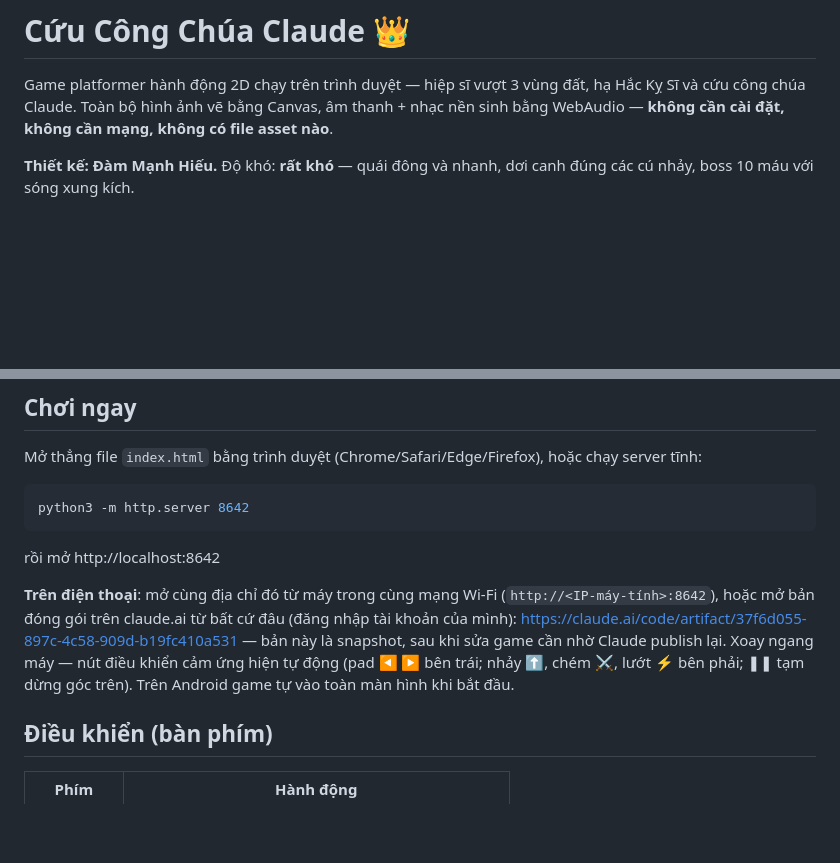
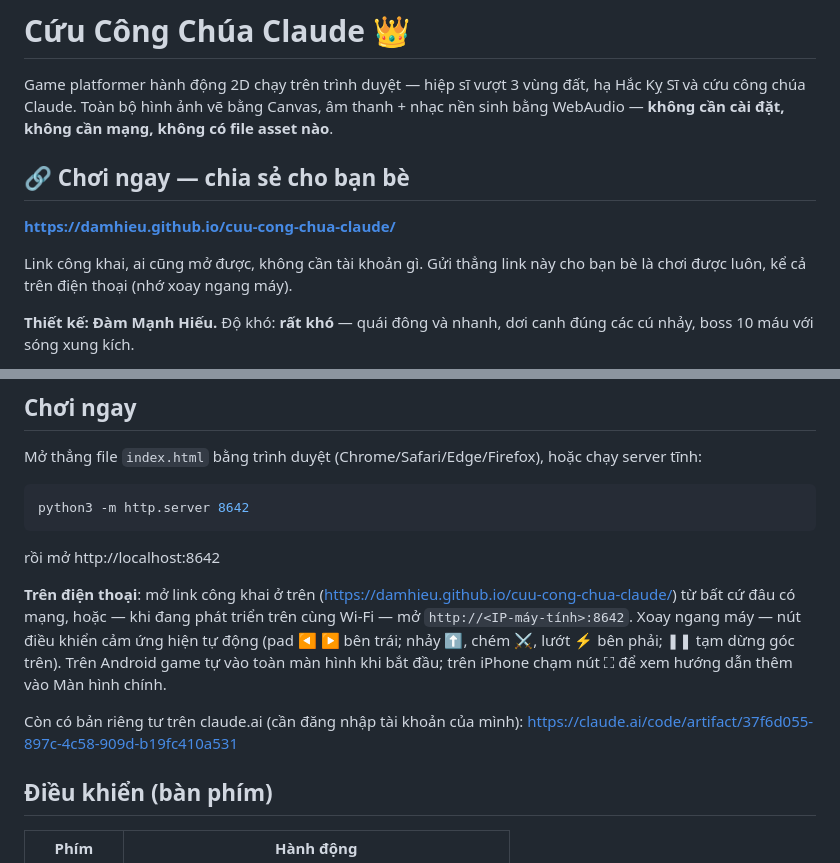
Before and after one commit to damhieu/cuu-cong-chua-claude, a Markdown page: README.md, 2 parts joined by grey strips. GitHub-like rendering; blank space fills up the shorter version.

Commit message:
Cập nhật tài liệu: link chia sẻ công khai + quy trình publish

```diff
--- a/README.md
+++ b/README.md
@@ -1,6 +1,12 @@
 # Cứu Công Chúa Claude 👑
 
 Game platformer hành động 2D chạy trên trình duyệt — hiệp sĩ vượt 3 vùng đất, hạ Hắc Kỵ Sĩ và cứu công chúa Claude. Toàn bộ hình ảnh vẽ bằng Canvas, âm thanh + nhạc nền sinh bằng WebAudio — **không cần cài đặt, không cần mạng, không có file asset nào**.
+
+## 🔗 Chơi ngay — chia sẻ cho bạn bè
+
+**https://damhieu.github.io/cuu-cong-chua-claude/**
+
+Link công khai, ai cũng mở được, không cần tài khoản gì. Gửi thẳng link này cho bạn bè là chơi được luôn, kể cả trên điện thoại (nhớ xoay ngang máy).
 
 **Thiết kế: Đàm Mạnh Hiếu.** Độ khó: **rất khó** — quái đông và nhanh, dơi canh đúng các cú nhảy, boss 10 máu với sóng xung kích.
 
@@ -18,7 +24,9 @@ python3 -m http.server 8642
 
 rồi mở http://localhost:8642
 
-**Trên điện thoại**: mở cùng địa chỉ đó từ máy trong cùng mạng Wi-Fi (`http://<IP-máy-tính>:8642`), hoặc mở bản đóng gói trên claude.ai từ bất cứ đâu (đăng nhập tài khoản của mình): https://claude.ai/code/artifact/37f6d055-897c-4c58-909d-b19fc410a531 — bản này là snapshot, sau khi sửa game cần nhờ Claude publish lại. Xoay ngang máy — nút điều khiển cảm ứng hiện tự động (pad ◀ ▶ bên trái; nhảy ⬆, chém ⚔, lướt ⚡ bên phải; ❚❚ tạm dừng góc trên). Trên Android game tự vào toàn màn hình khi bắt đầu.
+**Trên điện thoại**: mở link công khai ở trên (https://damhieu.github.io/cuu-cong-chua-claude/) từ bất cứ đâu có mạng, hoặc — khi đang phát triển trên cùng Wi-Fi — mở `http://<IP-máy-tính>:8642`. Xoay ngang máy — nút điều khiển cảm ứng hiện tự động (pad ◀ ▶ bên trái; nhảy ⬆, chém ⚔, lướt ⚡ bên phải; ❚❚ tạm dừng góc trên). Trên Android game tự vào toàn màn hình khi bắt đầu; trên iPhone chạm nút ⛶ để xem hướng dẫn thêm vào Màn hình chính.
+
+Còn có bản riêng tư trên claude.ai (cần đăng nhập tài khoản của mình): https://claude.ai/code/artifact/37f6d055-897c-4c58-909d-b19fc410a531
 
 ## Điều khiển (bàn phím)
 
```
Also changed, not shown: 1 other file.
